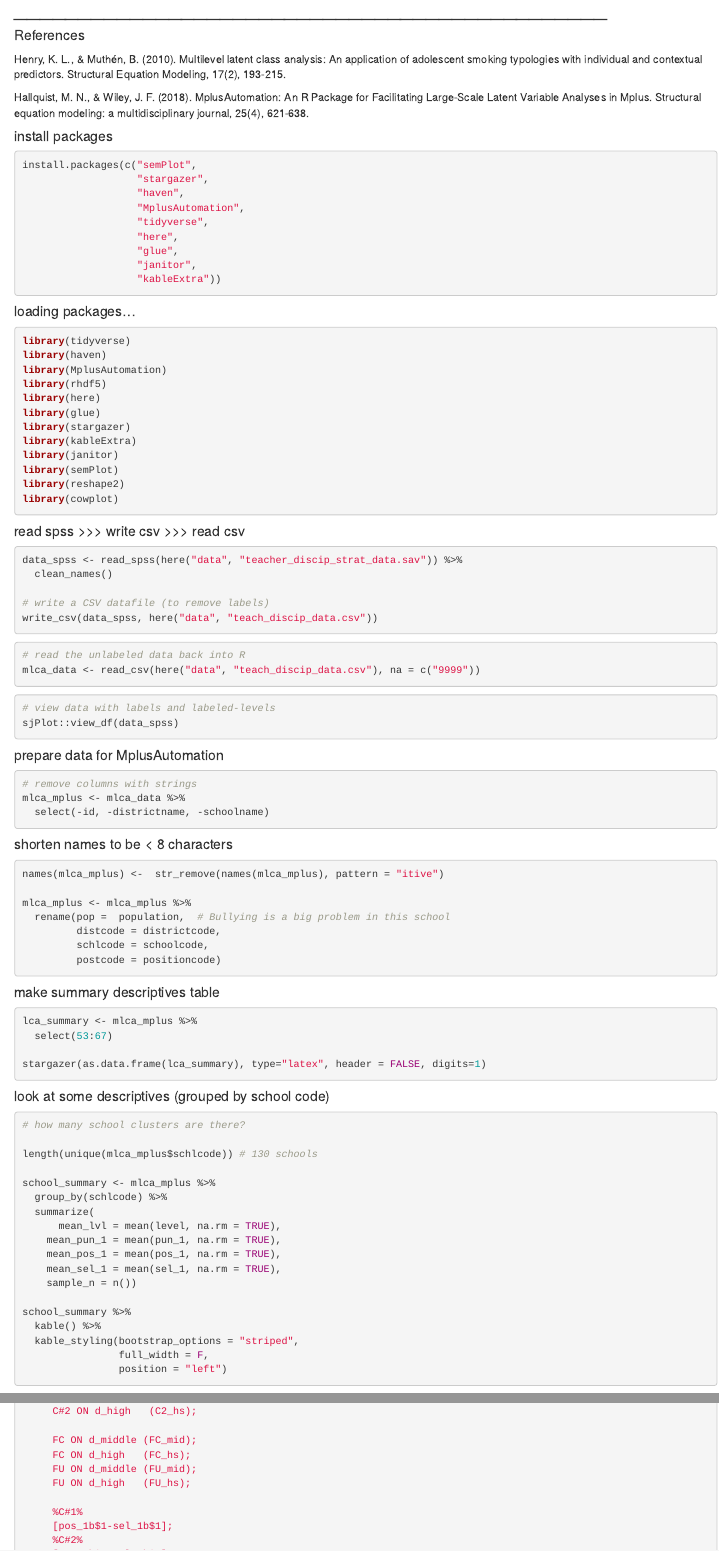
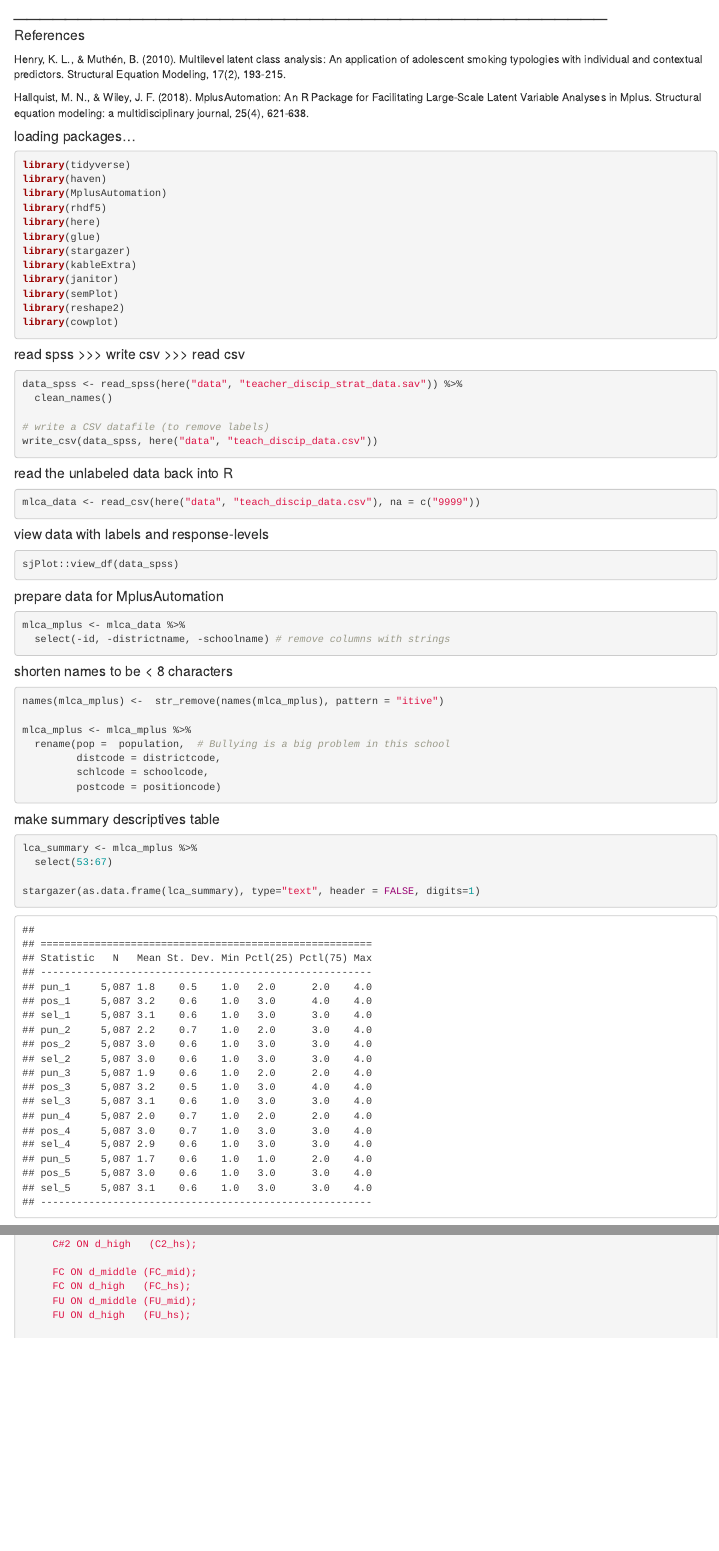
Before and after one commit to garberadamc/project-site, an R Markdown document (mlca-demo.Rmd): the page in a window 1100 px wide, from 380 px down, and a second part further down, joined at a grey line. The pictures show the output file mlca-demo.html that the author committed with the source, opened offline.

Commit message:
update html 1

````diff
--- a/mlca-demo.Rmd
+++ b/mlca-demo.Rmd
@@ -29,22 +29,6 @@ Henry, K. L., & Muthén, B. (2010). Multilevel latent class analysis: An applica
 Hallquist, M. N., & Wiley, J. F. (2018). MplusAutomation: An R Package for Facilitating Large-Scale Latent Variable Analyses in Mplus. Structural equation modeling: a multidisciplinary journal, 25(4), 621-638.
 
 
-#### install packages
-```{r}
-
-install.packages(c("semPlot",
-                   "stargazer",
-                   "haven",
-                   "MplusAutomation",
-                   "tidyverse",
-                   "here",
-                   "glue",
-                   "janitor",
-                   "kableExtra"))
-
-```
-
-
 #### loading packages...
 ```{r, eval=TRUE}
 library(tidyverse)
@@ -71,21 +55,22 @@ data_spss <- read_spss(here("data", "teacher_discip_strat_data.sav")) %>%
 write_csv(data_spss, here("data", "teach_discip_data.csv"))
 ```
 
+#### read the unlabeled data back into R
 ```{r, eval=TRUE}
-# read the unlabeled data back into R
+
 mlca_data <- read_csv(here("data", "teach_discip_data.csv"), na = c("9999"))
 ```
 
+#### view data with labels and response-levels
 ```{r}
-# view data with labels and labeled-levels
 sjPlot::view_df(data_spss)
 ```
 
 #### prepare data for MplusAutomation
 ```{r, eval=TRUE}
-# remove columns with strings
+
 mlca_mplus <- mlca_data %>%
-  select(-id, -districtname, -schoolname)
+  select(-id, -districtname, -schoolname) # remove columns with strings
 
 ```
 
@@ -103,22 +88,21 @@ mlca_mplus <- mlca_mplus %>%
 ```
 
 #### make summary descriptives table
-```{r, eval=TRUE, results='asis'}
+```{r, eval=TRUE}
 
 lca_summary <- mlca_mplus %>%
   select(53:67)
 
-stargazer(as.data.frame(lca_summary), type="latex", header = FALSE, digits=1)
+stargazer(as.data.frame(lca_summary), type="text", header = FALSE, digits=1)
 
 ```
 
 #### look at some descriptives (grouped by school code)
 
-```{r}
+```{r, eval=TRUE}
 
 # how many school clusters are there?
-
-length(unique(mlca_mplus$schlcode)) # 130 schools
+# length(unique(mlca_mplus$schlcode)) # 130 schools
 
 school_summary <- mlca_mplus %>%
   group_by(schlcode) %>%
@@ -129,7 +113,7 @@ school_summary <- mlca_mplus %>%
     mean_sel_1 = mean(sel_1, na.rm = TRUE),
     sample_n = n())
 
-school_summary %>%
+school_summary[1:10,] %>%
   kable() %>%
   kable_styling(bootstrap_options = "striped",
                 full_width = F,
````
Also changed, not shown: mlca-demo.html.
